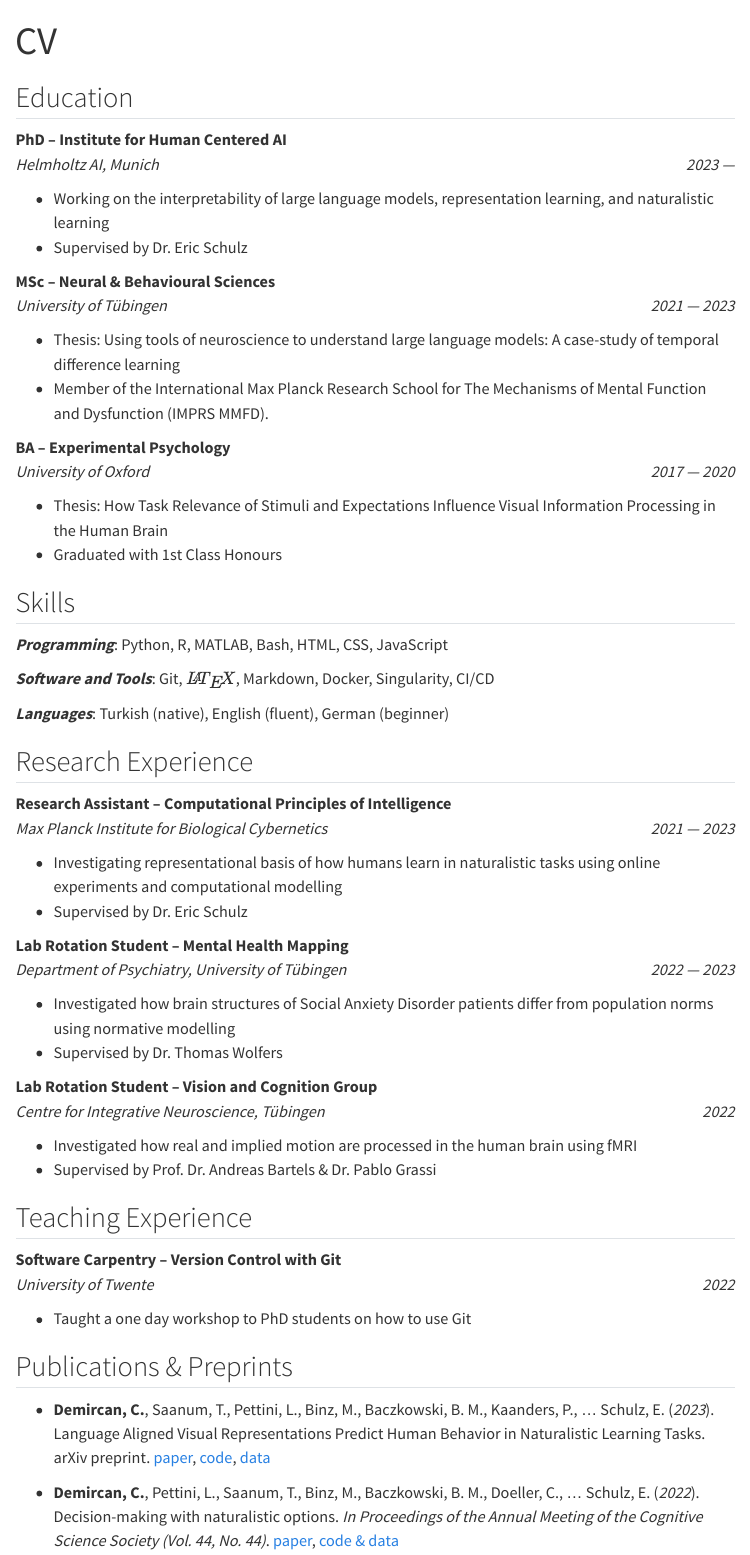
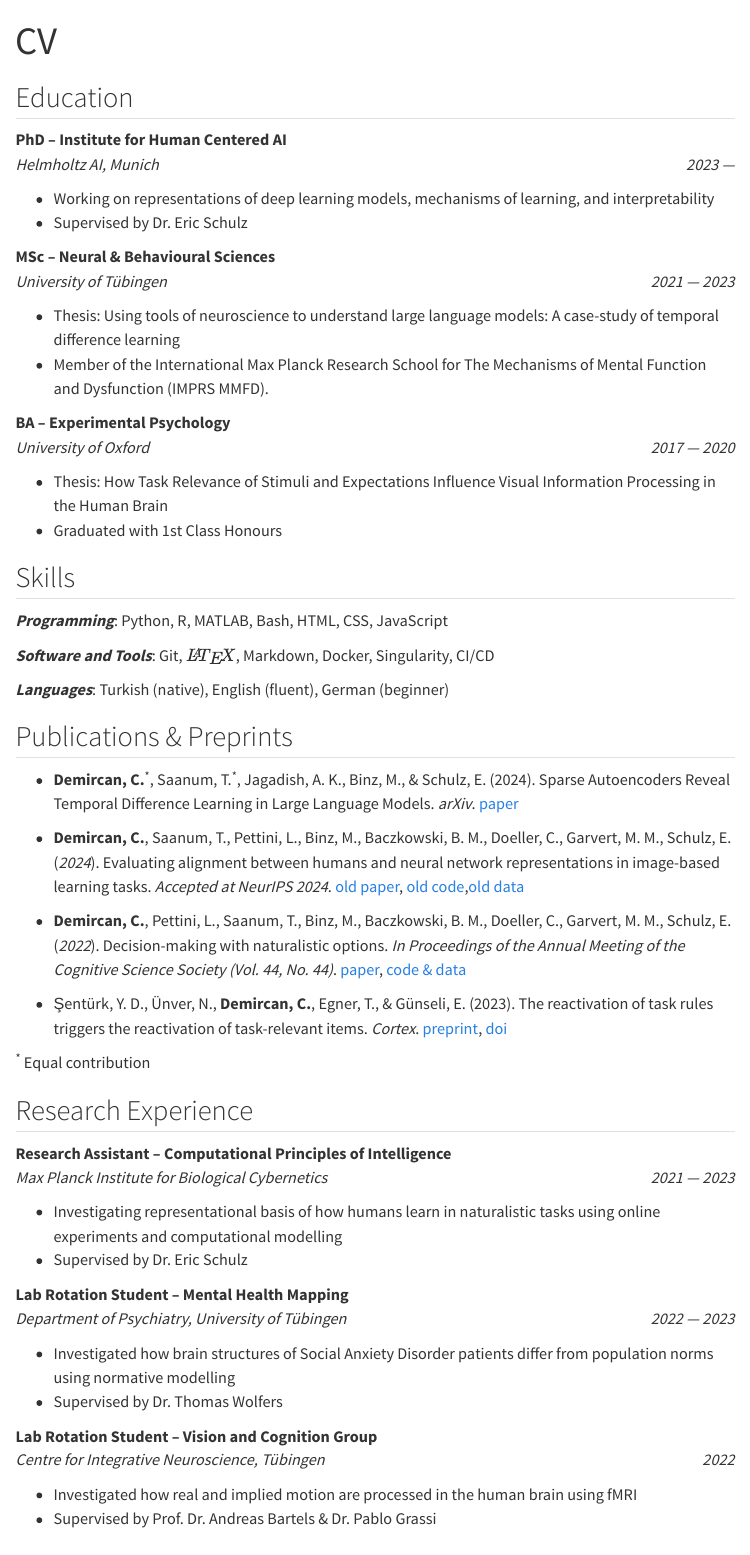
Before and after one commit to candemircan/candemircan.github.io, a Quarto document (cv/index.qmd): the page in a window 1100 px wide, from its top. Rendered offline with R 4.5, knitr and Pandoc in place of Quarto, with nearby package versions; menus at the side of the page are left out.

Commit message:
october 24

```diff
--- a/cv/index.qmd
+++ b/cv/index.qmd
@@ -9,17 +9,23 @@ format:
       margin-width: 350px
     css: cv.css
     reference-location: margin
+    footnotes-hover: true
+
 ---
 
 ::: {.print-only .contact-block}
 cdemircan@tutanota.com
 :::
 
+
 ## Education
+
+
+
 
 **PhD -- Institute for Human Centered AI** <br> *Helmholtz AI, Munich* [*2023 --- *]{.cvdate}
 
-- Working on the interpretability of large language models, representation learning, and naturalistic learning
+- Working on representations of deep learning models, mechanisms of learning, and interpretability
 - Supervised by Dr. Eric Schulz
 
 
@@ -46,6 +52,18 @@ cdemircan@tutanota.com
 :::
 
 
+## Publications & Preprints
+
+- **Demircan, C.**^\*^, Saanum, T.^\*^, Jagadish, A. K., Binz, M., & Schulz, E. (2024). Sparse Autoencoders Reveal Temporal Difference Learning in Large Language Models. *arXiv*. [paper](https://arxiv.org/abs/2410.01280v1)
+
+- **Demircan, C.**, Saanum, T., Pettini, L., Binz, M., Baczkowski, B. M., Doeller, C., Garvert, M. M., Schulz, E. (*2024*). Evaluating alignment between humans and neural network representations in image-based learning tasks. *Accepted at NeurIPS 2024*. [old paper](https://arxiv.org/abs/2306.09377), [old code](https://github.com/candemircan/NaturalCogSci),[old data](https://osf.io/h3t52/)
+
+- **Demircan, C.**, Pettini, L., Saanum, T., Binz, M., Baczkowski, B. M., Doeller, C., Garvert, M. M., Schulz, E. (*2022*). Decision-making with naturalistic options. *In Proceedings of the Annual Meeting of the Cognitive Science Society (Vol. 44, No. 44)*. [paper](https://escholarship.org/uc/item/1td8q3wn), [code & data](https://github.com/candemircan/THINGSDecisions)
+
+- Şentürk, Y. D., Ünver, N., **Demircan, C.**, Egner, T., &amp; Günseli, E. (2023). The reactivation of task rules triggers the reactivation of task-relevant items. *Cortex*. [preprint](https://osf.io/t7nef), [doi](https://doi.org/10.1016/j.cortex.2023.10.024)
+
+<div class="no-row-height column-margin column-container"><p><sup>*</sup>&nbsp;Equal contribution</p></div>
+
 ## Research Experience
 
 **Research Assistant -- Computational Principles of Intelligence**<br> *Max Planck Institute for Biological Cybernetics* [*2021 --- 2023*]{.cvdate}
@@ -68,9 +86,3 @@ cdemircan@tutanota.com
 **Software Carpentry -- Version Control with Git**<br> *University of Twente* [*2022*]{.cvdate}
 
 - Taught a one day workshop to PhD students on how to use Git
-
-## Publications & Preprints
-
-- **Demircan, C.**, Saanum, T., Pettini, L., Binz, M., Baczkowski, B. M., Kaanders, P., ... Schulz, E. (*2023*). Language Aligned Visual Representations Predict Human Behavior in Naturalistic Learning Tasks. arXiv preprint. [paper](https://arxiv.org/abs/2306.09377), [code](https://candemircan.github.io/NaturalCogSci/), [data](https://osf.io/h3t52/)
-
-- **Demircan, C.**, Pettini, L., Saanum, T., Binz, M., Baczkowski, B. M., Doeller, C., ... Schulz, E. (*2022*). Decision-making with naturalistic options. *In Proceedings of the Annual Meeting of the Cognitive Science Society (Vol. 44, No. 44)*. [paper](https://escholarship.org/uc/item/1td8q3wn), [code & data](https://github.com/candemircan/THINGSDecisions)
```
Also changed, not shown: index.qmd (+2 -2 lines), cv/index.qmd (2 more changed lines), 1 other file.
